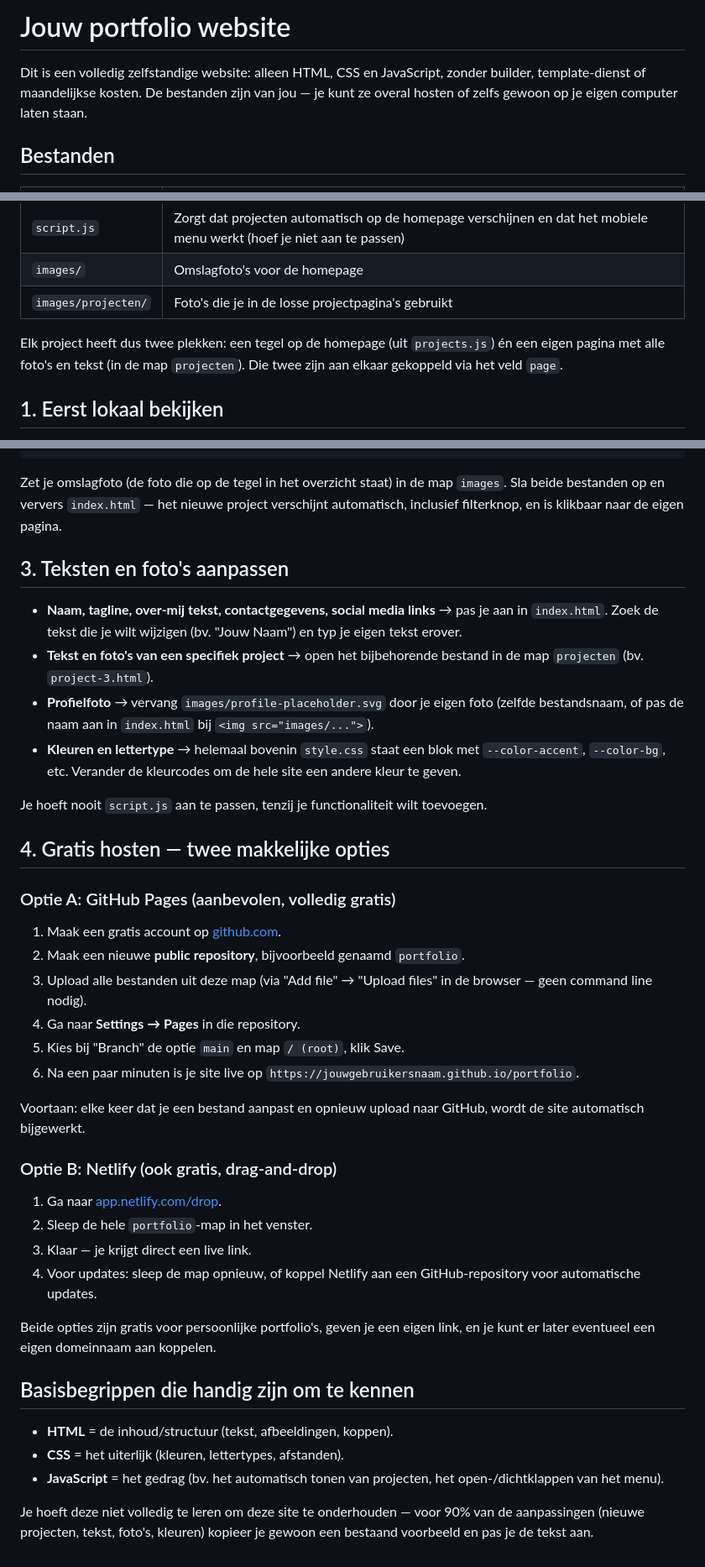
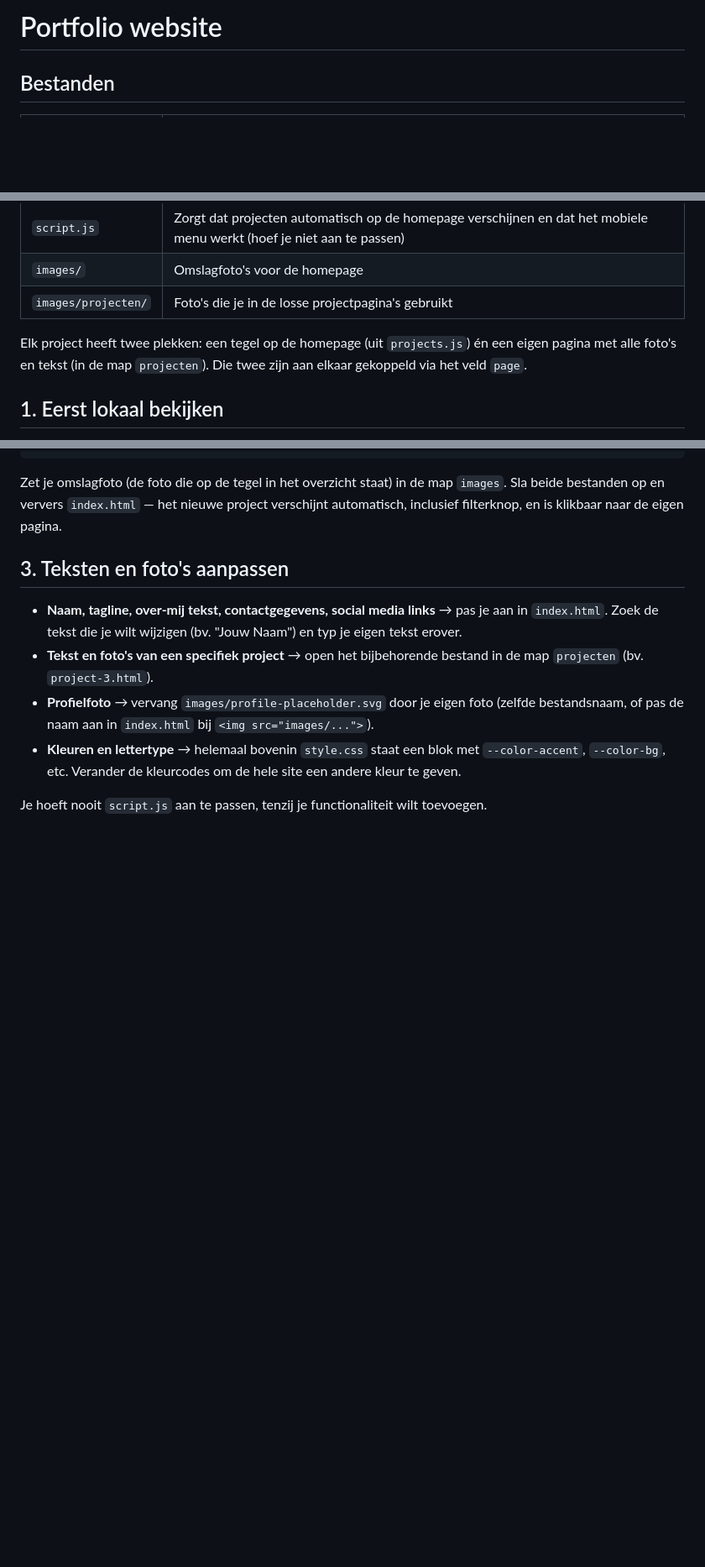
Before and after one commit to lucyaafjes/Portfolio, a Markdown page: LEES-MIJ.md, 3 parts joined by grey strips. Shown at 84% size. GitHub-like rendering; blank space fills up the shorter version.

Commit message:
Simplify LEES-MIJ.md by removing sections
Removed hosting options and basic concepts sections from the document.

```diff
--- a/LEES-MIJ.md
+++ b/LEES-MIJ.md
@@ -1,9 +1,4 @@
-# Jouw portfolio website
-
-Dit is een volledig zelfstandige website: alleen HTML, CSS en JavaScript,
-zonder builder, template-dienst of maandelijkse kosten. De bestanden zijn
-van jou — je kunt ze overal hosten of zelfs gewoon op je eigen computer
-laten staan.
+# Portfolio website
 
 ## Bestanden
 
@@ -17,7 +12,7 @@ laten staan.
 | `images/` | Omslagfoto's voor de homepage |
 | `images/projecten/` | Foto's die je in de losse projectpagina's gebruikt |
 
-Elk project heeft dus twee plekken: een tegel op de homepage (uit
+Elk project heeft twee plekken: een tegel op de homepage (uit
 `projects.js`) én een eigen pagina met alle foto's en tekst (in de map
 `projecten`). Die twee zijn aan elkaar gekoppeld via het veld `page`.
 
@@ -76,43 +71,3 @@ klikbaar naar de eigen pagina.
 
 Je hoeft nooit `script.js` aan te passen, tenzij je functionaliteit wilt
 toevoegen.
-
-## 4. Gratis hosten — twee makkelijke opties
-
-### Optie A: GitHub Pages (aanbevolen, volledig gratis)
-
-1. Maak een gratis account op [github.com](https://github.com).
-2. Maak een nieuwe **public repository**, bijvoorbeeld genaamd
-   `portfolio`.
-3. Upload alle bestanden uit deze map (via "Add file" → "Upload files"
-   in de browser — geen command line nodig).
-4. Ga naar **Settings → Pages** in die repository.
-5. Kies bij "Branch" de optie `main` en map `/ (root)`, klik Save.
-6. Na een paar minuten is je site live op
-   `https://jouwgebruikersnaam.github.io/portfolio`.
-
-Voortaan: elke keer dat je een bestand aanpast en opnieuw upload naar
-GitHub, wordt de site automatisch bijgewerkt.
-
-### Optie B: Netlify (ook gratis, drag-and-drop)
-
-1. Ga naar [app.netlify.com/drop](https://app.netlify.com/drop).
-2. Sleep de hele `portfolio`-map in het venster.
-3. Klaar — je krijgt direct een live link.
-4. Voor updates: sleep de map opnieuw, of koppel Netlify aan een
-   GitHub-repository voor automatische updates.
-
-Beide opties zijn gratis voor persoonlijke portfolio's, geven je een
-eigen link, en je kunt er later eventueel een eigen domeinnaam aan
-koppelen.
-
-## Basisbegrippen die handig zijn om te kennen
-
-- **HTML** = de inhoud/structuur (tekst, afbeeldingen, koppen).
-- **CSS** = het uiterlijk (kleuren, lettertypes, afstanden).
-- **JavaScript** = het gedrag (bv. het automatisch tonen van projecten,
-  het open-/dichtklappen van het menu).
-
-Je hoeft deze niet volledig te leren om deze site te onderhouden — voor
-90% van de aanpassingen (nieuwe projecten, tekst, foto's, kleuren) kopieer
-je gewoon een bestaand voorbeeld en pas je de tekst aan.
```
